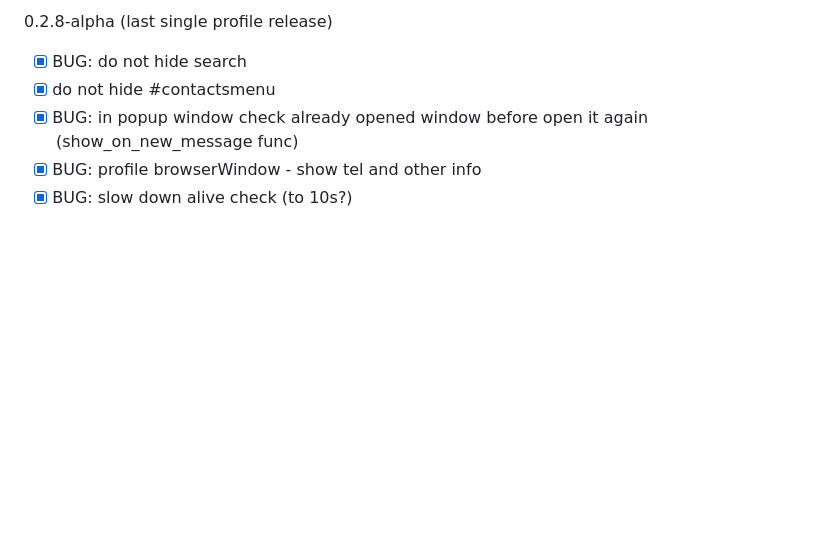
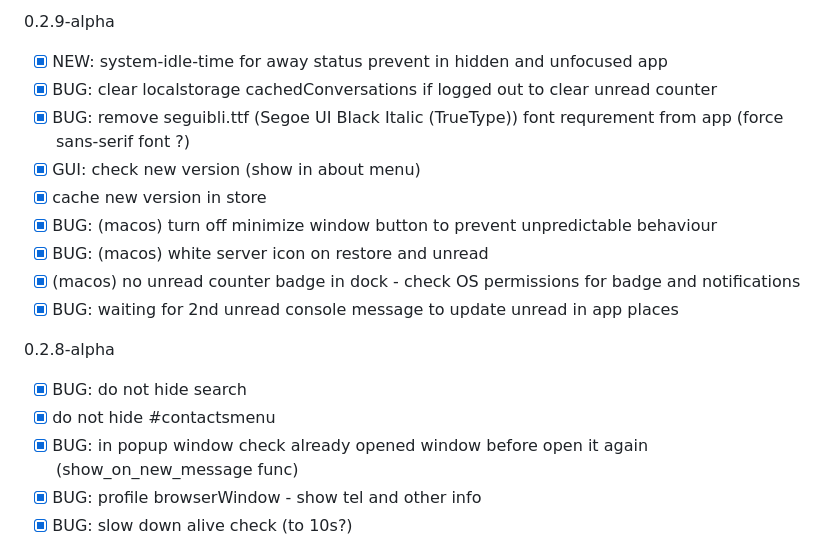
Before and after one commit to drlight17/talk-electron, a Markdown page: CHANGES.md, the part around the change. Rendered like a GitHub page; blank space fills up the shorter version.

```diff
--- a/CHANGES.md
+++ b/CHANGES.md
@@ -1,4 +1,16 @@
-0.2.8-alpha (last single profile release)
+0.2.9-alpha
+
+- [x] NEW: system-idle-time for away status prevent in hidden and unfocused app
+- [x] BUG: clear localstorage cachedConversations if logged out to clear unread counter
+- [x] BUG: remove seguibli.ttf (Segoe UI Black Italic (TrueType)) font requrement from app (force sans-serif font ?)
+- [x] GUI: check new version (show in about menu)
+- [x] cache new version in store
+- [x] BUG: (macos) turn off minimize window button to prevent unpredictable behaviour
+- [x] BUG: (macos) white server icon on restore and unread
+- [x] (macos) no unread counter badge in dock - check OS permissions for badge and notifications
+- [x] BUG: waiting for 2nd unread console message to update unread in app places
+
+0.2.8-alpha
 
 - [x] BUG: do not hide search
 - [x] do not hide #contactsmenu
```
